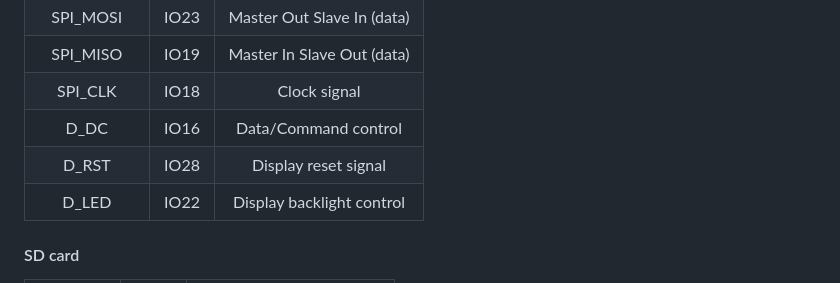
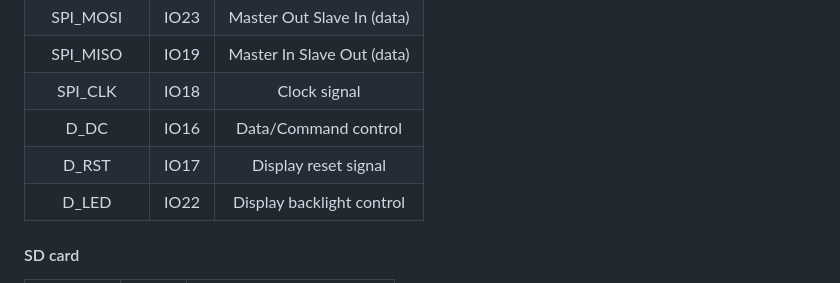
Before and after one commit to stanislawkrowicki/put-ask, a Markdown page: readme.md, the part around the change. Rendered like a GitHub page.

Commit message:
Update readme.md wrong pin number TFT SPI RST

```diff
--- a/readme.md
+++ b/readme.md
@@ -53,7 +53,7 @@ tutaj jakiś tekst o tym że super fajny designe co jesti czemu to jest i jak ba
 | SPI_MISO       | IO19  | Master In Slave Out (data)           |
 | SPI_CLK        | IO18  | Clock signal                         |
 | D_DC           | IO16  | Data/Command control                 |
-| D_RST          | IO28  | Display reset signal                 |
+| D_RST          | IO17  | Display reset signal                 |
 | D_LED          | IO22  | Display backlight control            |
 #### SD card
 
```
